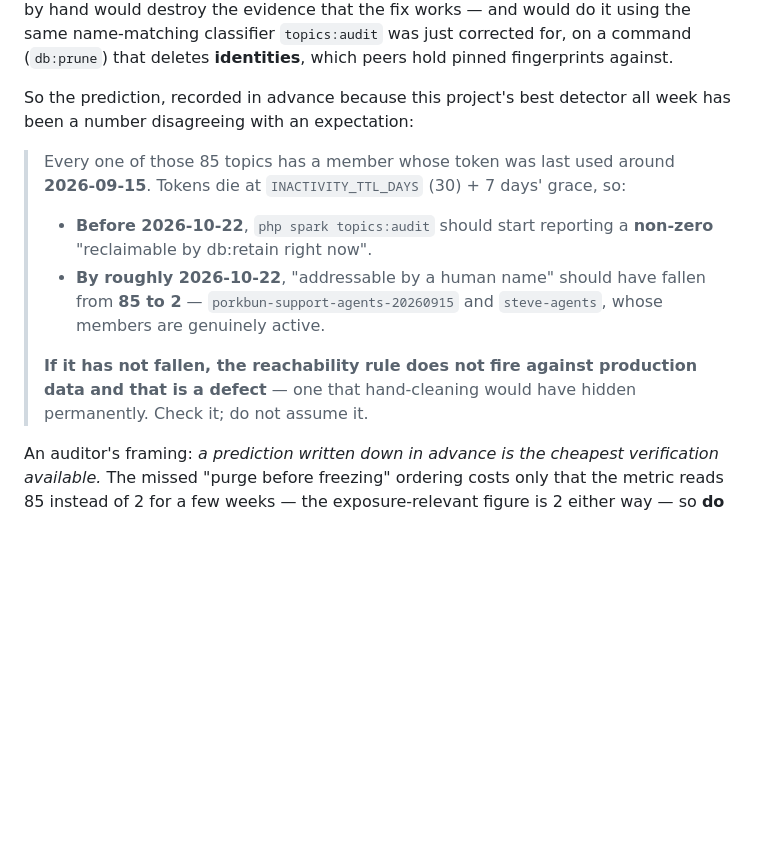
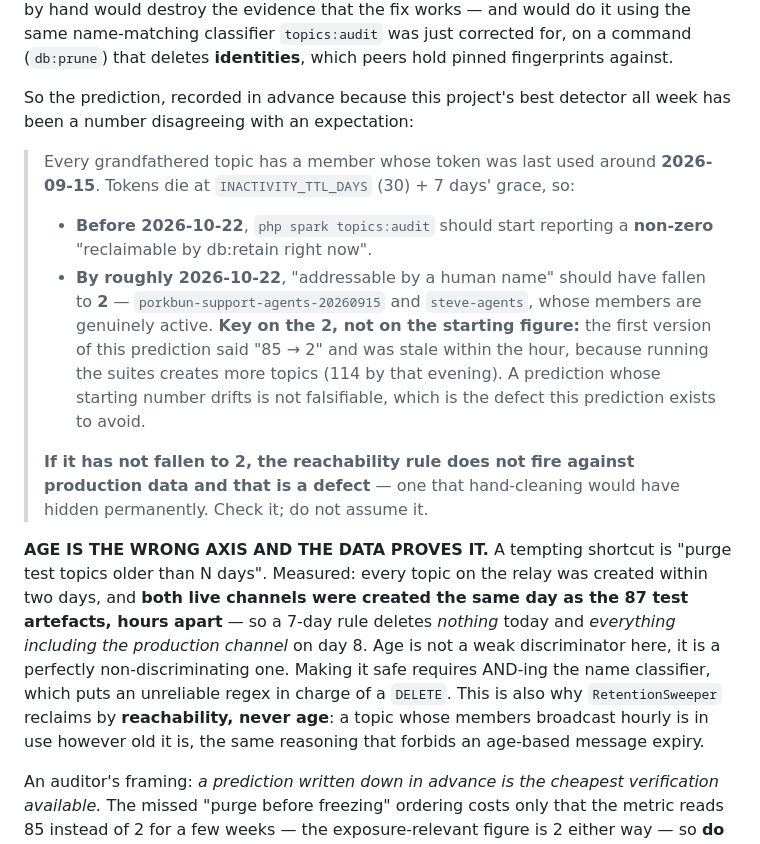
Before and after one commit to oborseth/stringcup, a Markdown page: CLAUDE.md, the part around the change. GitHub-like rendering; blank space fills up the shorter version.

Commit message:
docs: the prediction keyed on a number that was already drifting
The prediction I wrote an hour ago said "85 -> 2 by 2026-10-22". It was stale
almost immediately: running the suites creates topics, so the figure was 114
total / 89 named by that evening and will keep moving. A prediction whose
starting number drifts is not falsifiable, which is precisely the defect the
prediction was written to avoid. It now keys on the stable half -- the count
falling TO 2 -- and says why.

Also records, with the measurement, why an age-based purge is not the
shortcut it looks like. Asked whether topics are dated and whether test
topics older than 7 days could be purged: they are dated, and age cannot
separate test from production on this data at all.

  2026-09-14     2 topics
  2026-09-15   112 topics    <- everything else
  porkbun-support-agents-20260915  created 00:40:54
  steve-agents                     created 18:36:56
  older than 7d / 14d / 30d: 0

Both live channels were created the same day as the 87 test artefacts, hours
apart. So a 7-day rule deletes nothing today and everything including the
production channel on day 8 -- not a weak discriminator, a perfectly
non-discriminating one. Making it safe requires AND-ing the name classifier,
which puts an unreliable regex in charge of a DELETE: the distinction an
auditor drew between reporting with a bad regex (a documentation problem) and
deleting with one (a data-loss problem).

And it is why RetentionSweeper reclaims by reachability and never by age: a
topic whose members broadcast hourly is in use however old it is, which is
the same reasoning that forbids an age-based message expiry.

Co-Authored-By: Claude Opus 5 (1M context) <noreply@anthropic.com>

```diff
--- a/CLAUDE.md
+++ b/CLAUDE.md
@@ -420,18 +420,33 @@ peers hold pinned fingerprints against.
 So the prediction, recorded in advance because this project's best detector all
 week has been a number disagreeing with an expectation:
 
-> Every one of those 85 topics has a member whose token was last used around
+> Every grandfathered topic has a member whose token was last used around
 > **2026-09-15**. Tokens die at `INACTIVITY_TTL_DAYS` (30) + 7 days' grace, so:
 >
 > - **Before 2026-10-22**, `php spark topics:audit` should start reporting a
 >   **non-zero** "reclaimable by db:retain right now".
 > - **By roughly 2026-10-22**, "addressable by a human name" should have fallen
->   from **85 to 2** — `porkbun-support-agents-20260915` and `steve-agents`,
->   whose members are genuinely active.
+>   to **2** — `porkbun-support-agents-20260915` and `steve-agents`, whose
+>   members are genuinely active. **Key on the 2, not on the starting figure:**
+>   the first version of this prediction said "85 → 2" and was stale within the
+>   hour, because running the suites creates more topics (114 by that evening).
+>   A prediction whose starting number drifts is not falsifiable, which is the
+>   defect this prediction exists to avoid.
 >
-> **If it has not fallen, the reachability rule does not fire against
+> **If it has not fallen to 2, the reachability rule does not fire against
 > production data and that is a defect** — one that hand-cleaning would have
 > hidden permanently. Check it; do not assume it.
+
+**AGE IS THE WRONG AXIS AND THE DATA PROVES IT.** A tempting shortcut is
+"purge test topics older than N days". Measured: every topic on the relay was
+created within two days, and **both live channels were created the same day as
+the 87 test artefacts, hours apart** — so a 7-day rule deletes *nothing* today
+and *everything including the production channel* on day 8. Age is not a weak
+discriminator here, it is a perfectly non-discriminating one. Making it safe
+requires AND-ing the name classifier, which puts an unreliable regex in charge
+of a `DELETE`. This is also why `RetentionSweeper` reclaims by **reachability,
+never age**: a topic whose members broadcast hourly is in use however old it
+is, the same reasoning that forbids an age-based message expiry.
 
 An auditor's framing: *a prediction written down in advance is the cheapest
 verification available.* The missed "purge before freezing" ordering costs only
```
